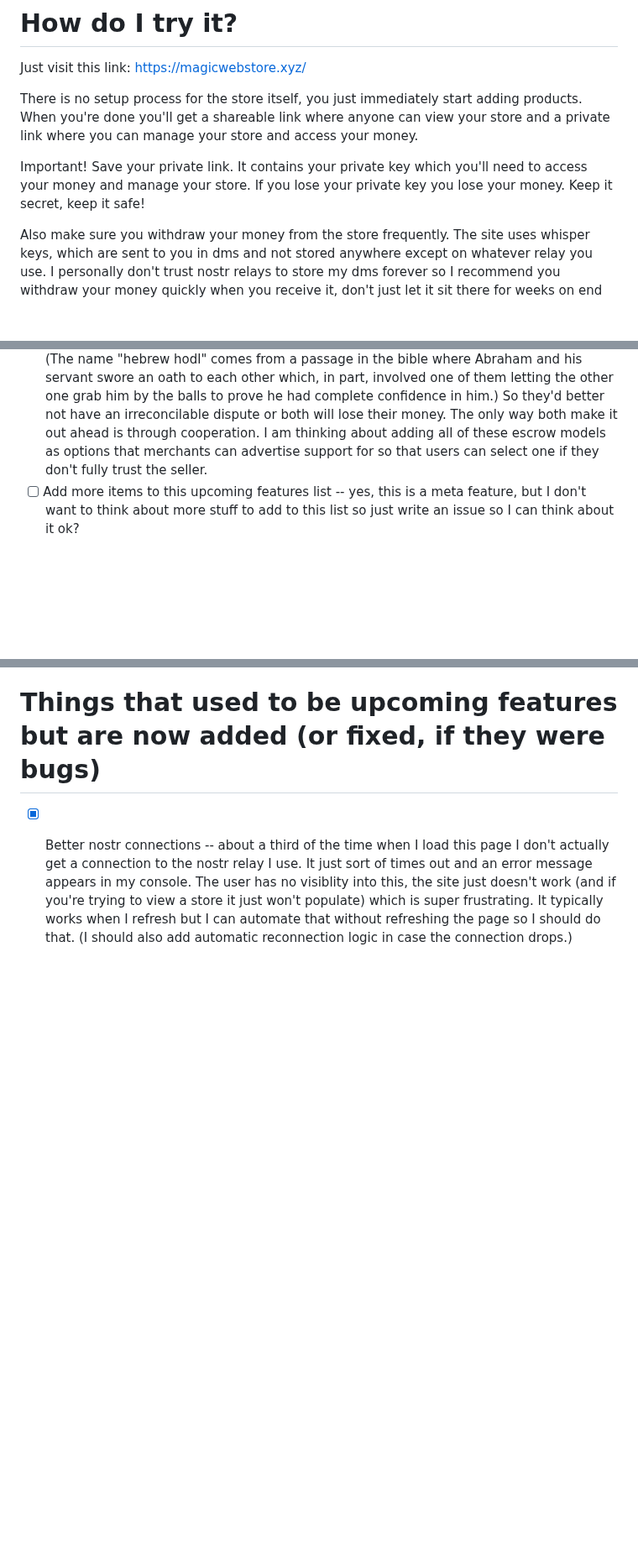
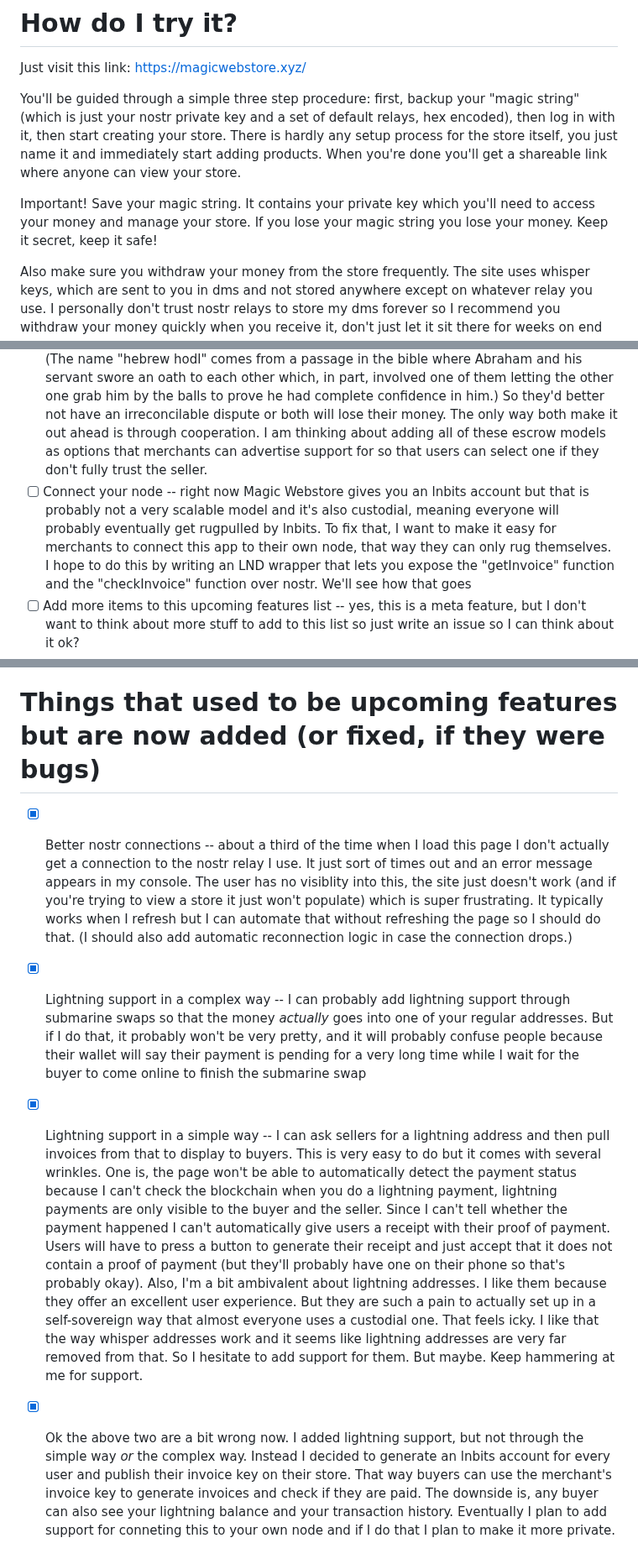
Before and after one commit to supertestnet/superstore, a Markdown page: README.md, 3 parts joined by grey strips. Shown at 84% size. Drawn GitHub-style; blank space fills up the shorter version.

```diff
--- a/README.md
+++ b/README.md
@@ -31,9 +31,9 @@ Nostr makes a lot of stuff that used to need a server not need one anymore. Or a
 
 Just visit this link: https://magicwebstore.xyz/
 
-There is no setup process for the store itself, you just immediately start adding products. When you're done you'll get a shareable link where anyone can view your store and a private link where you can manage your store and access your money.
+You'll be guided through a simple three step procedure: first, backup your "magic string" (which is just your nostr private key and a set of default relays, hex encoded), then log in with it, then start creating your store. There is hardly any setup process for the store itself, you just name it and immediately start adding products. When you're done you'll get a shareable link where anyone can view your store.
 
-Important! Save your private link. It contains your private key which you'll need to access your money and manage your store. If you lose your private key you lose your money. Keep it secret, keep it safe!
+Important! Save your magic string. It contains your private key which you'll need to access your money and manage your store. If you lose your magic string you lose your money. Keep it secret, keep it safe!
 
 Also make sure you withdraw your money from the store frequently. The site uses whisper keys, which are sent to you in dms and not stored anywhere except on whatever relay you use. I personally don't trust nostr relays to store my dms forever so I recommend you withdraw your money quickly when you receive it, don't just let it sit there for weeks on end or the nostr relay you are connected to might delete your dms or go offline and leave you stranded without access to your money
 
@@ -51,8 +49,12 @@ Not sure. Usually after I get a project to a state like this one is in I abandon
 - [ ] Celebrity escrow -- I think it would be cool if merchants could list several bitcoin celebrities who they are ok with using as an escrow agent. People like Matt Odell or Peter McCormack could advertise that they are willing to play the role of an escrow if anyone wants to use them as one. Then users could add them as an escrow by including their nostr pubkey as 1 of 3 keys in a multisig. Most of the time, this escrow option would probably not be used, so the escrow agent may never even even know their services were enlisted. But if the two parties can't agree on what to do, they can DM their escrow agent and say "Hey we used your key in our bitcoin transaction and now we have a dispute, please side with me/them!" It would be so cool, and very useful if people start using this for fiat-to-bitcoin trades
 - [ ] Satoshi escrow -- many years ago Satoshi had an idea to do escrow without a third party. His idea was that you could put money in an address that your counterparty can withdraw from only if you give them a secret piece of data. Then you withhold that secret piece of data til they send you your product. If they never send you the product, you're out of luck, but at least they don't get to run off with your money. It would be pretty easy to modify Magic Webstore to support this -- right now your browser DMs the whisper key to the seller as soon as you pay, but if I just DM'd a proof of knowledge of that key instead, you could wait til the seller delivers your product before actually giving him or her the key that actually lets them access the money
 - [ ] The hebrew hodl -- another model of escrow without a third party is where the buyer and the seller both deposit the full value of the trade into a 2 of 2 address. Then they've got each other by the balls, so to speak, because either one can burn the other one's money. (The name "hebrew hodl" comes from a passage in the bible where Abraham and his servant swore an oath to each other which, in part, involved one of them letting the other one grab him by the balls to prove he had complete confidence in him.) So they'd better not have an irreconcilable dispute or both will lose their money. The only way both make it out ahead is through cooperation. I am thinking about adding all of these escrow models as options that merchants can advertise support for so that users can select one if they don't fully trust the seller.
+- [ ] Connect your node -- right now Magic Webstore gives you an lnbits account but that is probably not a very scalable model and it's also custodial, meaning everyone will probably eventually get rugpulled by lnbits. To fix that, I want to make it easy for merchants to connect this app to their own node, that way they can only rug themselves. I hope to do this by writing an LND wrapper that lets you expose the "getInvoice" function and the "checkInvoice" function over nostr. We'll see how that goes
 - [ ] Add more items to this upcoming features list -- yes, this is a meta feature, but I don't want to think about more stuff to add to this list so just write an issue so I can think about it ok?
 
 # Things that used to be upcoming features but are now added (or fixed, if they were bugs)
 
 - [x] Better nostr connections -- about a third of the time when I load this page I don't actually get a connection to the nostr relay I use. It just sort of times out and an error message appears in my console. The user has no visiblity into this, the site just doesn't work (and if you're trying to view a store it just won't populate) which is super frustrating. It typically works when I refresh but I can automate that without refreshing the page so I should do that. (I should also add automatic reconnection logic in case the connection drops.)
+- [x] Lightning support in a complex way -- I can probably add lightning support through submarine swaps so that the money *actually* goes into one of your regular addresses. But if I do that, it probably won't be very pretty, and it will probably confuse people because their wallet will say their payment is pending for a very long time while I wait for the buyer to come online to finish the submarine swap
+- [x] Lightning support in a simple way -- I can ask sellers for a lightning address and then pull invoices from that to display to buyers. This is very easy to do but it comes with several wrinkles. One is, the page won't be able to automatically detect the payment status because I can't check the blockchain when you do a lightning payment, lightning payments are only visible to the buyer and the seller. Since I can't tell whether the payment happened I can't automatically give users a receipt with their proof of payment. Users will have to press a button to generate their receipt and just accept that it does not contain a proof of payment (but they'll probably have one on their phone so that's probably okay). Also, I'm a bit ambivalent about lightning addresses. I like them because they offer an excellent user experience. But they are such a pain to actually set up in a self-sovereign way that almost everyone uses a custodial one. That feels icky. I like that the way whisper addresses work and it seems like lightning addresses are very far removed from that. So I hesitate to add support for them. But maybe. Keep hammering at me for support.
+- [x] Ok the above two are a bit wrong now. I added lightning support, but not through the simple way *or* the complex way. Instead I decided to generate an lnbits account for every user and publish their invoice key on their store. That way buyers can use the merchant's invoice key to generate invoices and check if they are paid. The downside is, any buyer can also see your lightning balance and your transaction history. Eventually I plan to add support for conneting this to your own node and if I do that I plan to make it more private.
```
Also changed, not shown: other parts of README.md (+0 -2 lines).
